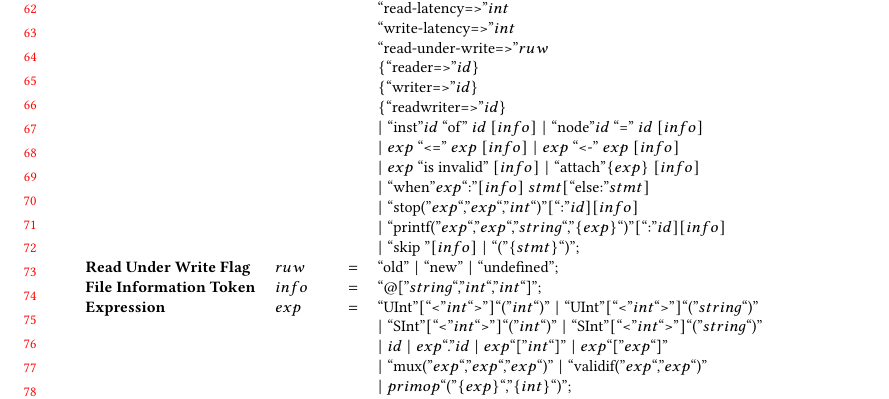
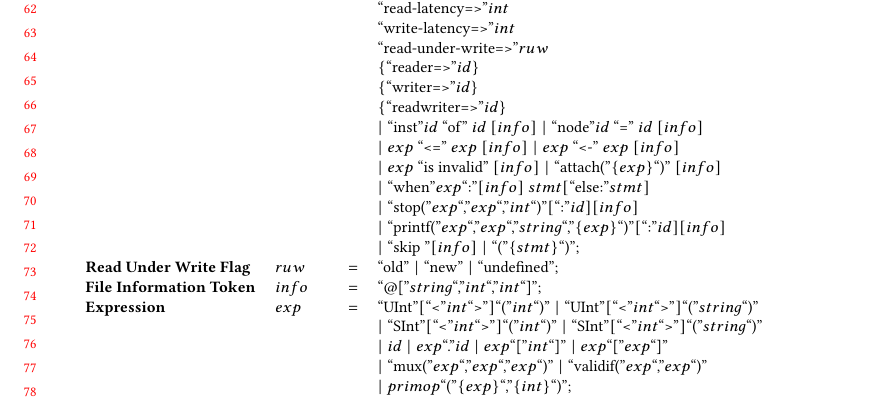
Before and after one commit to iscas-tis/coq-firrtl, a LaTeX paper (pldi2023/main.tex, which reads pldi2023/firrtl.tex): part of page 2 of 3, cut so that both start at the same text. Compiled offline with pdfLaTeX.

Commit message:
firrtl syntax

```diff
--- a/pldi2023/firrtl.tex
+++ b/pldi2023/firrtl.tex
@@ -39,7 +39,7 @@ The syntax of FIRRTL is given in the sequel (in EBNF).
     & & & \{\mbox{``readwriter=>''} id\}\\
  &  &   &\mid \mbox{``inst''} id\ \mbox{``of''}\ id\ [info] \mid \mbox{``node''} id\ \mbox{``=''}\ id\ [info]  \\
  &  &   &\mid exp\ \mbox{``<=''}\ exp\ [info]  \mid exp\ \mbox{``<-''}\ exp\ [info]  \\
- &  &   &\mid exp\ \mbox{``is invalid''}\ [info]  \mid \mbox{``attach''} \{exp\}\ [info]  \\
+ &  &   &\mid exp\ \mbox{``is invalid''}\ [info]  \mid \mbox{``attach(''} \{exp\}\mbox{``)''}\ [info]  \\
 &  &   &\mid \mbox{``when''} exp\mbox{``:''} [info]\ stmt [\mbox{``else:''} stmt]\\
 &  &   &\mid \mbox{``stop(''} exp\mbox{``,''}exp\mbox{``,''}int\mbox{``)''} [\mbox{``:''} id][info]\\
 &  &   &\mid \mbox{``printf(''} exp\mbox{``,''}exp\mbox{``,''}string\mbox{``,''}\{exp\}\mbox{``)''} [\mbox{``:''} id][info]\\
```
